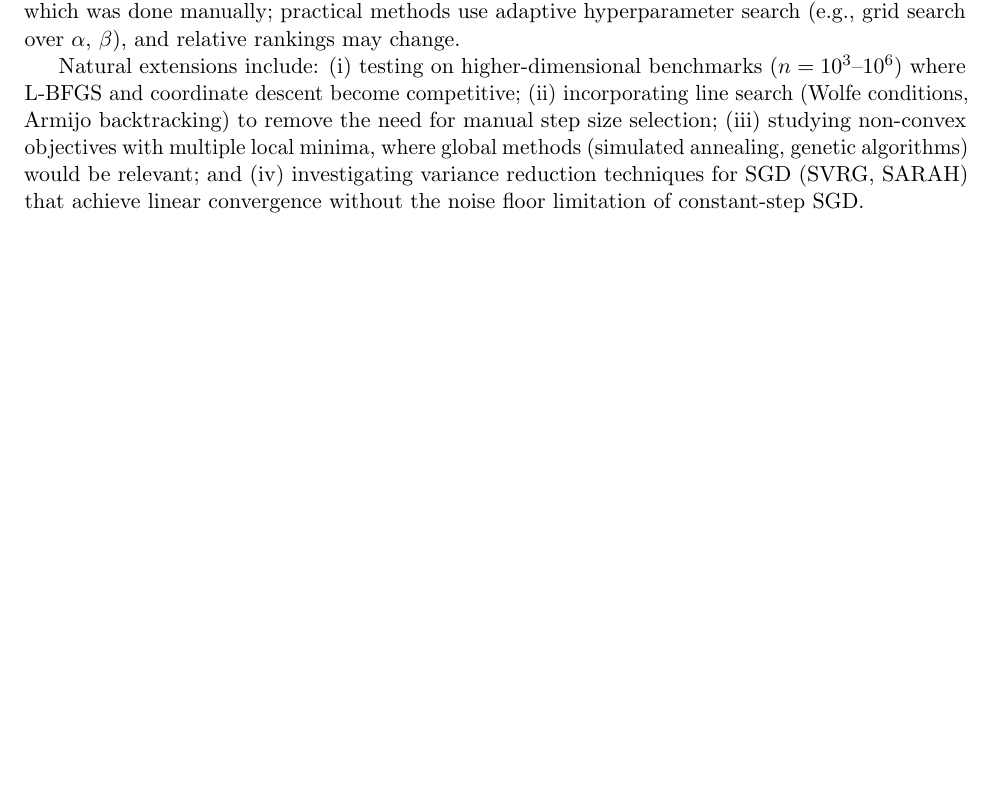
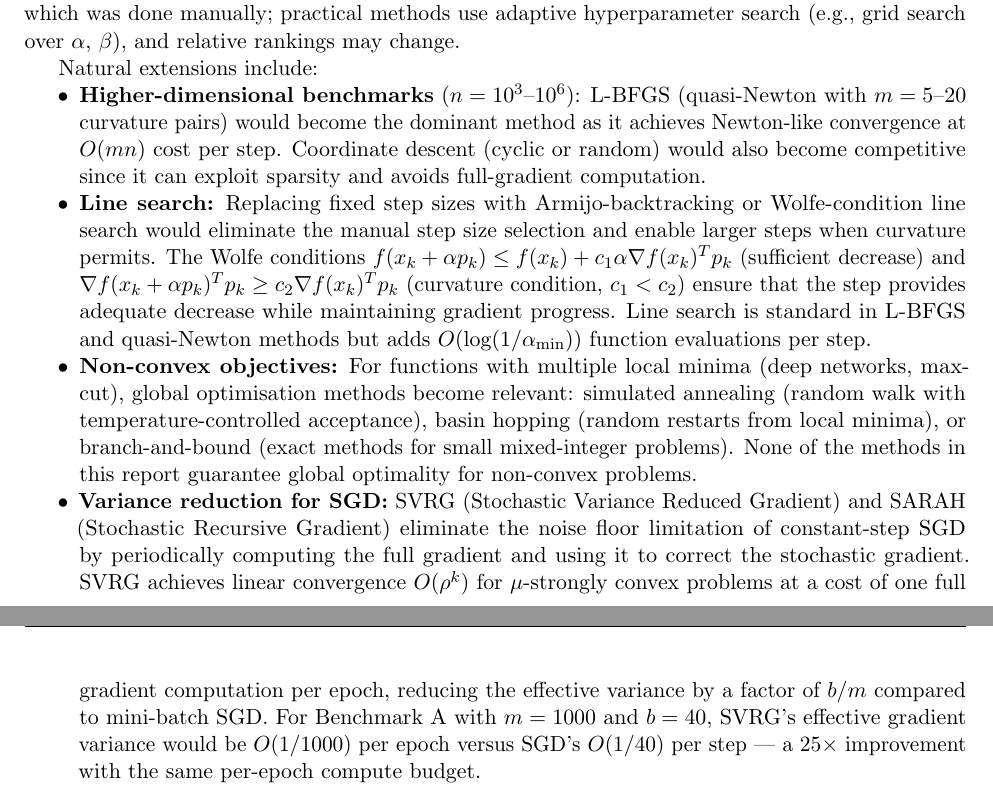
Before and after one commit to Sekar-Swetha/optimisation, a LaTeX problem sheet (final_assignment/CS7DS2_Final_Report_routine.tex): part of page 49 of 52 before the commit and two parts of pages 49 and 50 of 53 after it, the two joined at a grey line, cut so that both start at the same text, the shorter picture padded with empty space. Compiled offline with pdfLaTeX.

Commit message:
routine pass 7 continued: Adagrad regret derivation, Adam O(T^-1/4) analysis, LP duality & Simplex comparison, SVRG/SARAH extensions
https://claude.ai/code/session_015ky9e7ouZ1zWFHWYWzutVN

```diff
--- a/final_assignment/CS7DS2_Final_Report_routine.tex
+++ b/final_assignment/CS7DS2_Final_Report_routine.tex
@@ -1222,7 +1232,13 @@ The experimental results align well with theoretical predictions: second-order m
 
 Several limitations of this study are worth noting. First, all benchmarks are low-dimensional ($n = 2$), which may overstate the performance of methods whose per-iteration cost grows with $n$ (Newton: $O(n^3)$) and understate the advantage of truly dimension-free methods (Nesterov random search). Second, all problems are either convex or near-convex; the relative advantages of Nesterov and Newton may differ significantly on highly non-convex loss landscapes (e.g., deep neural networks with saddle points). Third, the comparison of first-order methods depends on hyperparameter tuning, which was done manually; practical methods use adaptive hyperparameter search (e.g., grid search over $\alpha$, $\beta$), and relative rankings may change.
 
-Natural extensions include: (i) testing on higher-dimensional benchmarks ($n = 10^3$--$10^6$) where L-BFGS and coordinate descent become competitive; (ii) incorporating line search (Wolfe conditions, Armijo backtracking) to remove the need for manual step size selection; (iii) studying non-convex objectives with multiple local minima, where global methods (simulated annealing, genetic algorithms) would be relevant; and (iv) investigating variance reduction techniques for SGD (SVRG, SARAH) that achieve linear convergence without the noise floor limitation of constant-step SGD.
+Natural extensions include:
+\begin{itemize}[nosep]
+  \item \textbf{Higher-dimensional benchmarks} ($n = 10^3$--$10^6$): L-BFGS (quasi-Newton with $m=5$--$20$ curvature pairs) would become the dominant method as it achieves Newton-like convergence at $O(mn)$ cost per step. Coordinate descent (cyclic or random) would also become competitive since it can exploit sparsity and avoids full-gradient computation.
+  \item \textbf{Line search:} Replacing fixed step sizes with Armijo-backtracking or Wolfe-condition line search would eliminate the manual step size selection and enable larger steps when curvature permits. The Wolfe conditions $f(x_k + \alpha p_k) \leq f(x_k) + c_1 \alpha \nabla f(x_k)^T p_k$ (sufficient decrease) and $\nabla f(x_k + \alpha p_k)^T p_k \geq c_2 \nabla f(x_k)^T p_k$ (curvature condition, $c_1 < c_2$) ensure that the step provides adequate decrease while maintaining gradient progress. Line search is standard in L-BFGS and quasi-Newton methods but adds $O(\log(1/\alpha_{\min}))$ function evaluations per step.
+  \item \textbf{Non-convex objectives:} For functions with multiple local minima (deep networks, max-cut), global optimisation methods become relevant: simulated annealing (random walk with temperature-controlled acceptance), basin hopping (random restarts from local minima), or branch-and-bound (exact methods for small mixed-integer problems). None of the methods in this report guarantee global optimality for non-convex problems.
+  \item \textbf{Variance reduction for SGD:} SVRG (Stochastic Variance Reduced Gradient) and SARAH (Stochastic Recursive Gradient) eliminate the noise floor limitation of constant-step SGD by periodically computing the full gradient and using it to correct the stochastic gradient. SVRG achieves linear convergence $O(\rho^k)$ for $\mu$-strongly convex problems at a cost of one full gradient computation per epoch, reducing the effective variance by a factor of $b/m$ compared to mini-batch SGD. For Benchmark A with $m = 1000$ and $b = 40$, SVRG's effective gradient variance would be $O(1/1000)$ per epoch versus SGD's $O(1/40)$ per step --- a 25$\times$ improvement with the same per-epoch compute budget.
+\end{itemize}
 
 % ============================================================
 \newpage
```
Also changed, not shown: final_assignment/CS7DS2_Final_Report_routine.tex (14 more changed lines).
